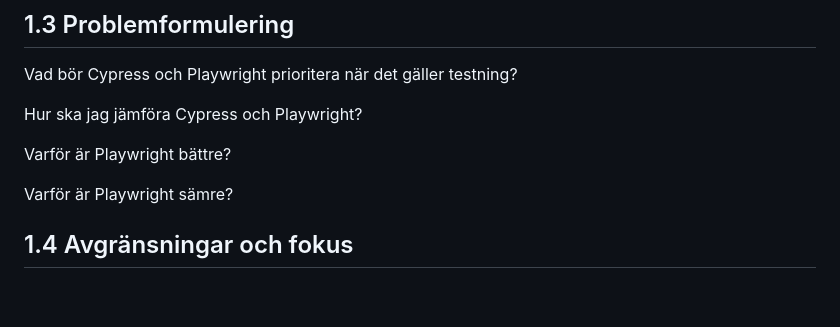
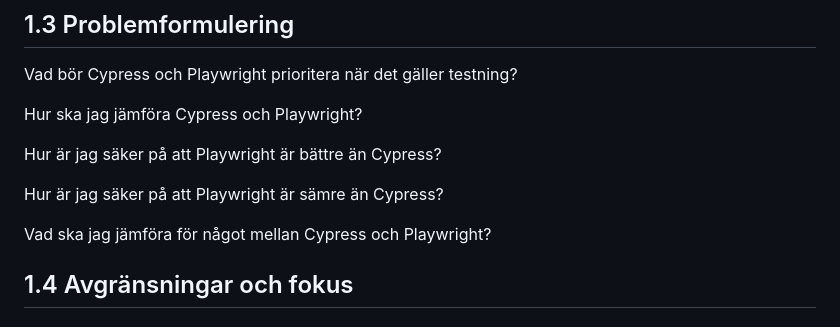
Before and after one commit to Linuszand/examensArbeteCypressPlayWright, a Markdown page: examensArbete.md, the part around the change. Rendered like a GitHub page; blank space fills up the shorter version.

Commit message:
Added some text to examensArbete.md

```diff
--- a/examensArbete.md
+++ b/examensArbete.md
@@ -80,14 +80,11 @@ Vad bör Cypress och Playwright prioritera när det gäller testning?
 
 Hur ska jag jämföra Cypress och Playwright?
 
-Varför är Playwright bättre?
+Hur är jag säker på att  Playwright är bättre än Cypress?
 
-Varför är Playwright sämre?
+Hur är jag säker på att  Playwright är sämre än Cypress?
 
-
-
-
-
+Vad ska jag jämföra för något mellan Cypress och Playwright?
 
 ## 1.4 Avgränsningar och fokus
 
```
